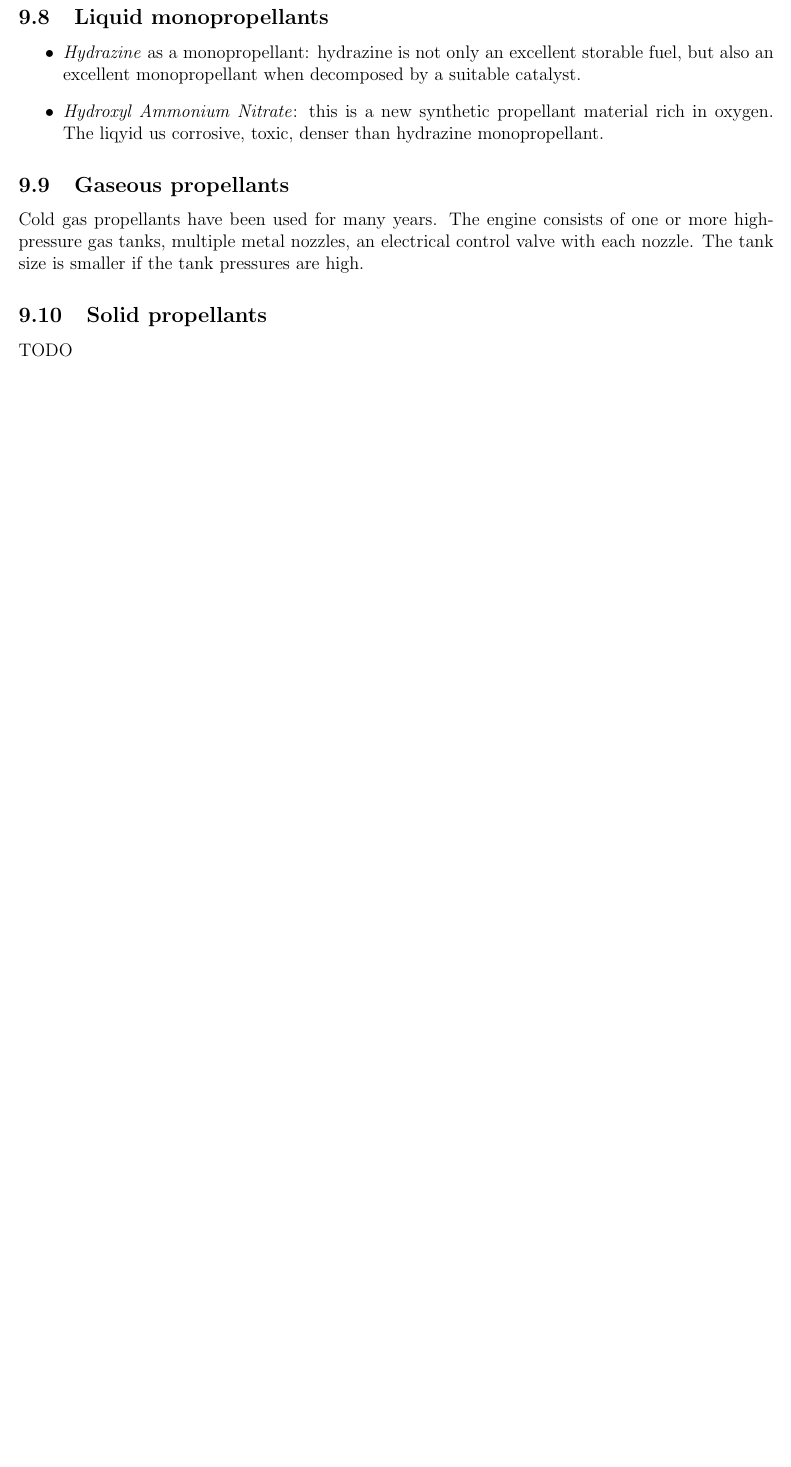
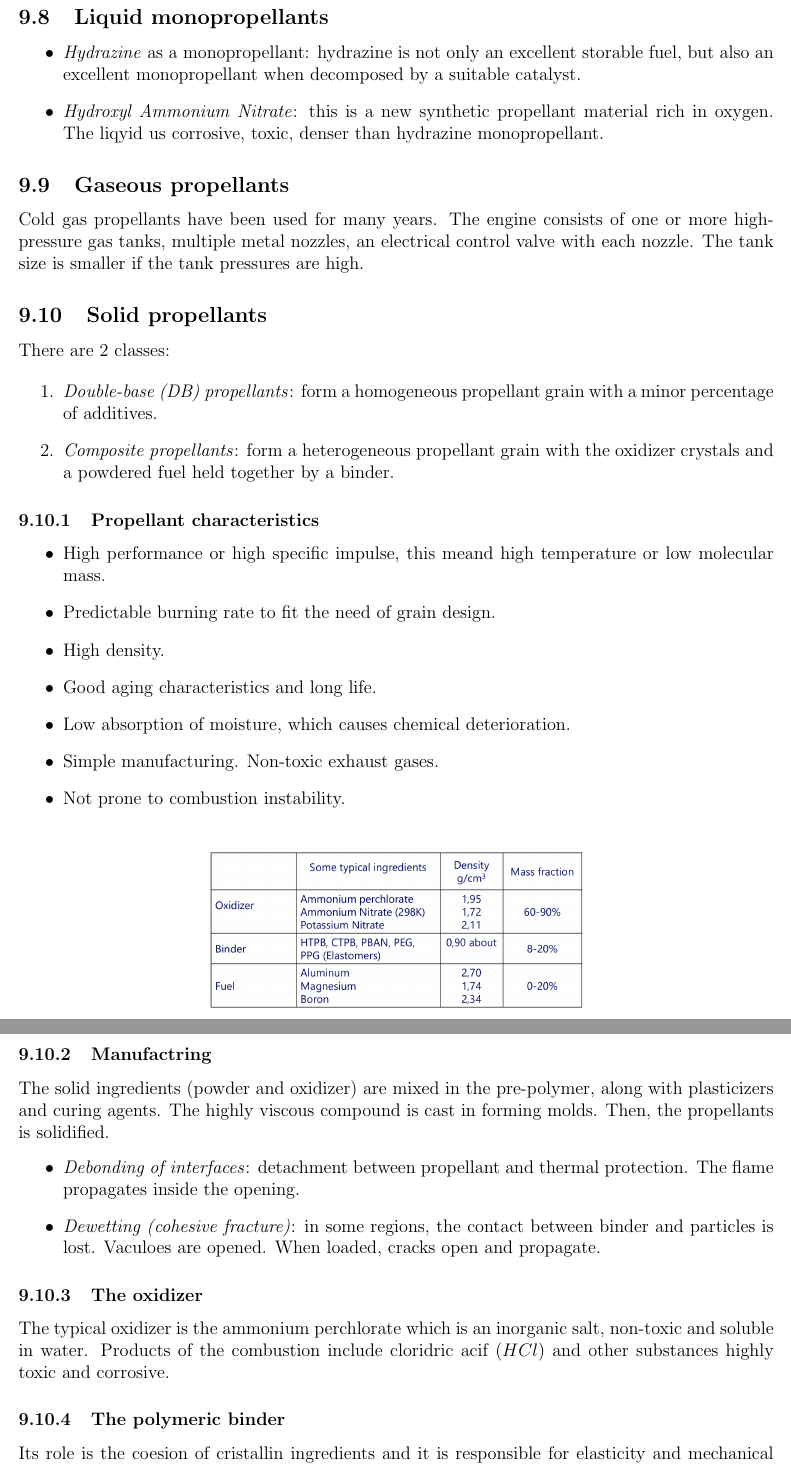
Before and after one commit to rccrdc/CPTP2, a LaTeX document (title_page_1.tex): part of page 52 of 52 before the commit and two parts of pages 52 and 53 of 54 after it, the two joined at a grey line, cut so that both start at the same text, the shorter picture padded with empty space. Compiled offline with pdfLaTeX.

Commit message:
finished fuels

```diff
--- a/title_page_1.tex
+++ b/title_page_1.tex
@@ -1517,15 +1517,42 @@ Cold gas propellants have been used for many years. The engine consists of one o
 
 \subsection{Solid propellants}
 
-TODO
-
-
-
-
-
-
-
-
-
-
-
+There are 2 classes:
+
+\begin{enumerate}
+    \item \textit{Double-base (DB) propellants}: form a homogeneous propellant grain with a minor percentage of additives.
+    \item \textit{Composite propellants}: form a heterogeneous propellant grain with the oxidizer crystals and a powdered fuel held together by a binder.
+\end{enumerate}
+
+\subsubsection{Propellant characteristics}
+
+\begin{itemize}
+    \item High performance or high specific impulse, this meand high temperature or low molecular mass.
+    \item Predictable burning rate to fit the need of grain design.
+    \item High density.
+    \item Good aging characteristics and long life.
+    \item Low absorption of moisture, which causes chemical deterioration.
+    \item Simple manufacturing. Non-toxic exhaust gases.
+    \item Not prone to combustion instability.
+\end{itemize}
+
+\begin{figure}[h!]
+\centering
+\includegraphics[width=0.5\textwidth]{figures/table.png}
+\end{figure}
+
+\subsubsection{Manufactring}
+
+The solid ingredients (powder and oxidizer) are mixed in the pre-polymer, along with plasticizers and curing agents. The highly viscous compound is cast in forming molds. Then, the propellants is solidified.
+\begin{itemize}
+    \item \textit{Debonding of interfaces}: detachment between propellant and thermal protection. The flame propagates inside the opening.
+    \item \textit{Dewetting (cohesive fracture)}: in some regions, the contact between binder and particles is lost. Vaculoes are opened. When loaded, cracks open and propagate.
+\end{itemize}
+
+\subsubsection{The oxidizer}
+
+The typical oxidizer is the ammonium perchlorate which is an inorganic salt, non-toxic and soluble in water. Products of the combustion include cloridric acif ($HCl$) and other substances highly toxic and corrosive.
+
+\subsubsection{The polymeric binder}
+
+Its role is the coesion of cristallin ingredients and it is responsible for elasticity and mechanical properties. It is also the fuel, responsible for a regular and complete combustion. Typically, propellants have a binder mass fraction between 14\% and 17\%. If low the mixture is more reactive, if high incomplete combustion.
```
Also changed, not shown: figures/table.png (added), title_page_1.tex (23 more changed lines).
